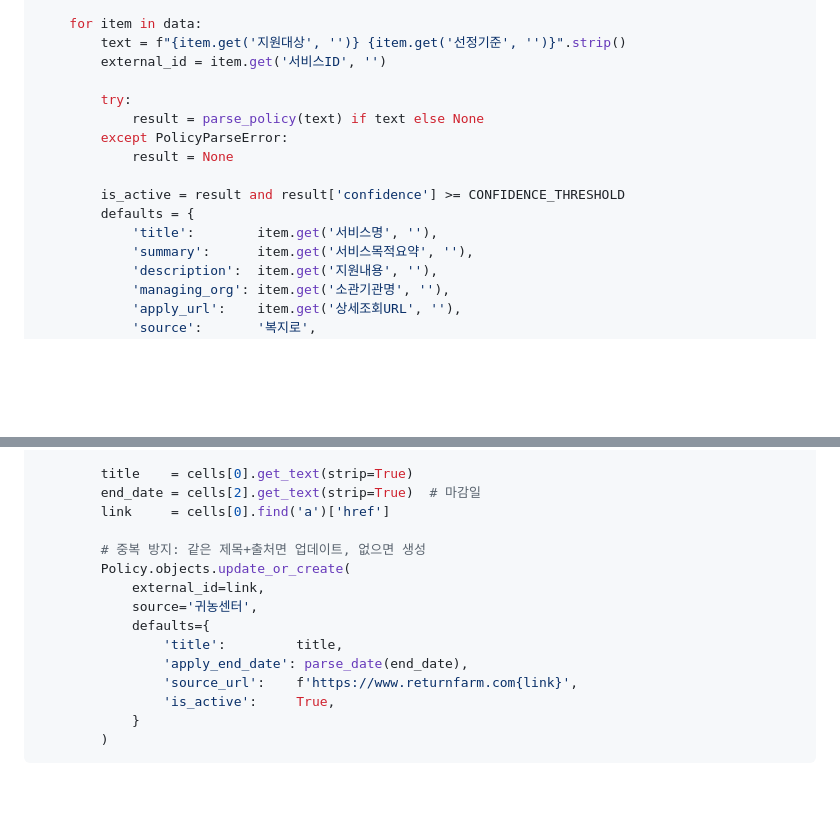
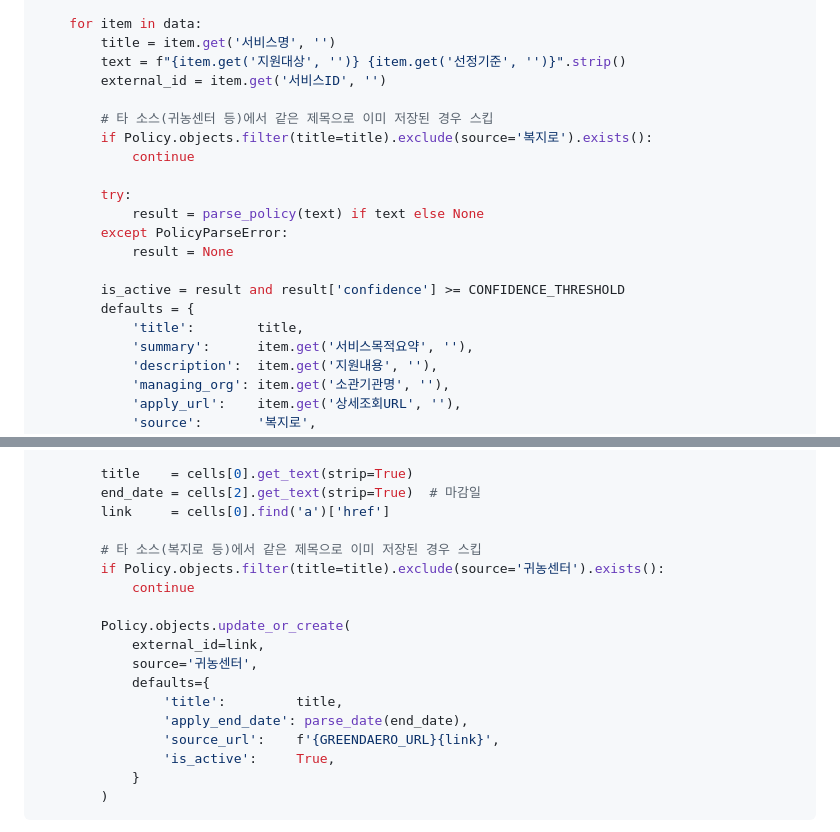
Before and after one commit to mulppulihwa/backend, a Markdown page: docs/plan/backend-plan.md, 2 parts joined by grey strips. GitHub-like rendering; blank space fills up the shorter version.

Commit message:
docs: 크로스 소스 정책 중복 처리 추가 (제목 기반)
- bokjiro_sync: 타 소스에 같은 제목 있으면 스킵
- crawl_greendaero: 타 소스에 같은 제목 있으면 스킵
- greendaero source_url 경로 수정

Co-Authored-By: Claude Sonnet 4.6 <noreply@anthropic.com>

```diff
--- a/docs/plan/backend-plan.md
+++ b/docs/plan/backend-plan.md
@@ -867,8 +867,13 @@ def sync_bokjiro(page: int = 1, per_page: int = 100):
     data = res.json().get('data', [])
 
     for item in data:
+        title = item.get('서비스명', '')
         text = f"{item.get('지원대상', '')} {item.get('선정기준', '')}".strip()
         external_id = item.get('서비스ID', '')
+
+        # 타 소스(귀농센터 등)에서 같은 제목으로 이미 저장된 경우 스킵
+        if Policy.objects.filter(title=title).exclude(source='복지로').exists():
+            continue
 
         try:
             result = parse_policy(text) if text else None
@@ -877,7 +882,7 @@ def sync_bokjiro(page: int = 1, per_page: int = 100):
 
         is_active = result and result['confidence'] >= CONFIDENCE_THRESHOLD
         defaults = {
-            'title':        item.get('서비스명', ''),
+            'title':        title,
             'summary':      item.get('서비스목적요약', ''),
             'description':  item.get('지원내용', ''),
             'managing_org': item.get('소관기관명', ''),
@@ -1154,14 +1159,17 @@ def crawl_greendaero():
         end_date = cells[2].get_text(strip=True)  # 마감일
         link     = cells[0].find('a')['href']
 
-        # 중복 방지: 같은 제목+출처면 업데이트, 없으면 생성
+        # 타 소스(복지로 등)에서 같은 제목으로 이미 저장된 경우 스킵
+        if Policy.objects.filter(title=title).exclude(source='귀농센터').exists():
+            continue
+
         Policy.objects.update_or_create(
             external_id=link,
             source='귀농센터',
             defaults={
                 'title':         title,
                 'apply_end_date': parse_date(end_date),
-                'source_url':    f'https://www.returnfarm.com{link}',
+                'source_url':    f'{GREENDAERO_URL}{link}',
                 'is_active':     True,
             }
         )
```
